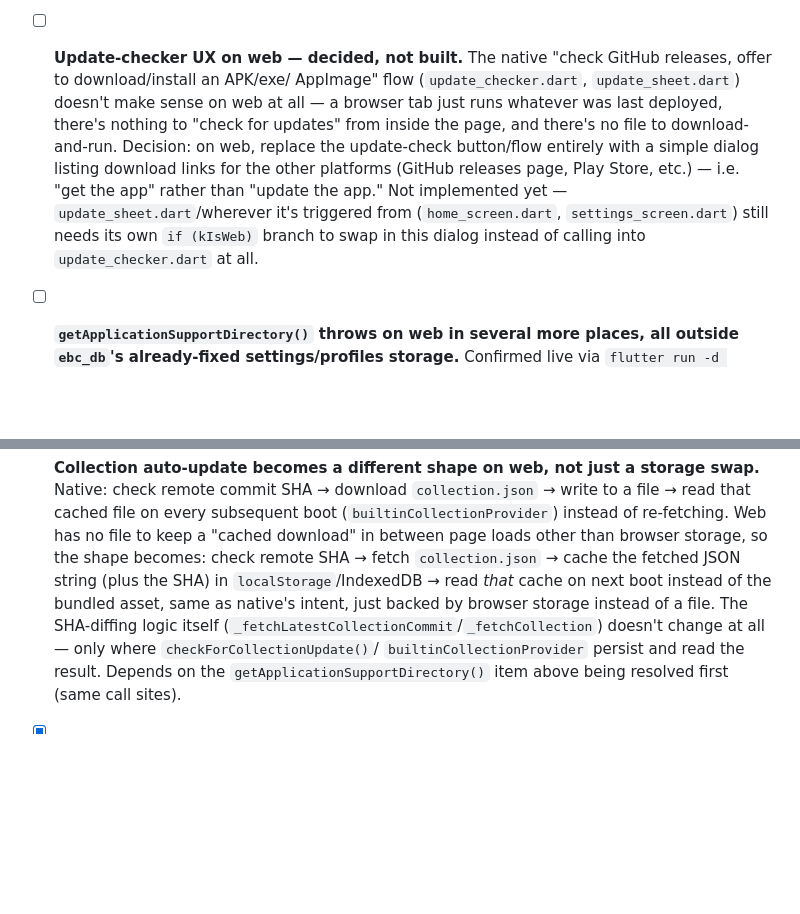
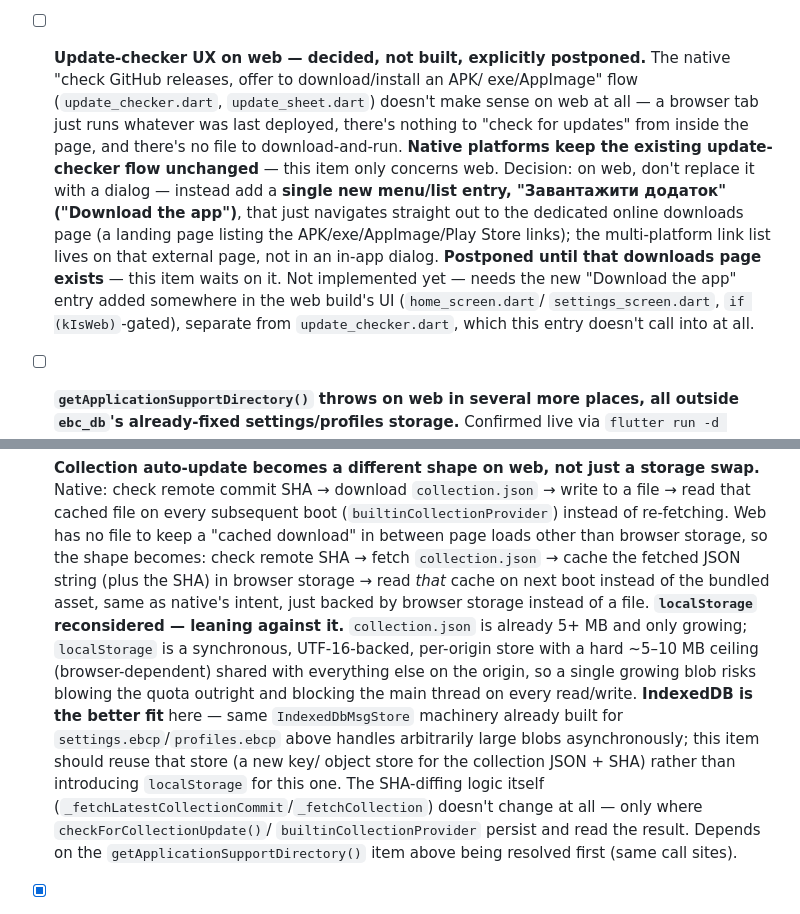
Before and after one commit to o-murphy/ebalistyka, a Markdown page: docs/backlogs/9.FIELD_CONSTRAINTS_UX_WEB.md, 2 parts joined by grey strips. Rendered like a GitHub page; blank space fills up the shorter version.

Commit message:
chore: backlog: a decision was made on open questions

```diff
--- a/docs/backlogs/9.FIELD_CONSTRAINTS_UX_WEB.md
+++ b/docs/backlogs/9.FIELD_CONSTRAINTS_UX_WEB.md
@@ -885,19 +885,24 @@ spike above didn't do this part:**
       browser (open db → upgradeneeded → get/put) — no Chrome available
       in the environment this was built in; only compile-time correctness
       is confirmed so far.
-- [ ] **Update-checker UX on web — decided, not built.** The native
-      "check GitHub releases, offer to download/install an APK/exe/
-      AppImage" flow (`update_checker.dart`, `update_sheet.dart`) doesn't
-      make sense on web at all — a browser tab just runs whatever was
-      last deployed, there's nothing to "check for updates" from inside
-      the page, and there's no file to download-and-run. Decision: on web,
-      replace the update-check button/flow entirely with a simple dialog
-      listing download links for the other platforms (GitHub releases
-      page, Play Store, etc.) — i.e. "get the app" rather than "update the
-      app." Not implemented yet — `update_sheet.dart`/wherever it's
-      triggered from (`home_screen.dart`, `settings_screen.dart`) still
-      needs its own `if (kIsWeb)` branch to swap in this dialog instead of
-      calling into `update_checker.dart` at all.
+- [ ] **Update-checker UX on web — decided, not built, explicitly postponed.**
+      The native "check GitHub releases, offer to download/install an APK/
+      exe/AppImage" flow (`update_checker.dart`, `update_sheet.dart`)
+      doesn't make sense on web at all — a browser tab just runs whatever
+      was last deployed, there's nothing to "check for updates" from
+      inside the page, and there's no file to download-and-run. **Native
+      platforms keep the existing update-checker flow unchanged** — this
+      item only concerns web. Decision: on web, don't replace it with a
+      dialog — instead add a **single new menu/list entry, "Завантажити
+      додаток" ("Download the app")**, that just navigates straight out to
+      the dedicated online downloads page (a landing page listing the
+      APK/exe/AppImage/Play Store links); the multi-platform link list
+      lives on that external page, not in an in-app dialog. **Postponed
+      until that downloads page exists** — this item waits on it. Not
+      implemented yet — needs the new "Download the app" entry added
+      somewhere in the web build's UI (`home_screen.dart`/
+      `settings_screen.dart`, `if (kIsWeb)`-gated), separate from
+      `update_checker.dart`, which this entry doesn't call into at all.
 - [ ] **`getApplicationSupportDirectory()` throws on web in several more
       places, all outside `ebc_db`'s already-fixed settings/profiles
       storage.** Confirmed live via `flutter run -d chrome`:
@@ -934,10 +939,20 @@ spike above didn't do this part:**
       re-fetching. Web has no file to keep a "cached download" in
       between page loads other than browser storage, so the shape
       becomes: check remote SHA → fetch `collection.json` → cache the
-      fetched JSON string (plus the SHA) in `localStorage`/IndexedDB →
-      read *that* cache on next boot instead of the bundled asset, same
-      as native's intent, just backed by browser storage instead of a
-      file. The SHA-diffing logic itself
+      fetched JSON string (plus the SHA) in browser storage → read *that*
+      cache on next boot instead of the bundled asset, same as native's
+      intent, just backed by browser storage instead of a file.
+      **`localStorage` reconsidered — leaning against it.** `collection.json`
+      is already 5+ MB and only growing; `localStorage` is a synchronous,
+      UTF-16-backed, per-origin store with a hard ~5–10 MB ceiling
+      (browser-dependent) shared with everything else on the origin, so a
+      single growing blob risks blowing the quota outright and blocking
+      the main thread on every read/write. **IndexedDB is the better fit**
+      here — same `IndexedDbMsgStore` machinery already built for
+      `settings.ebcp`/`profiles.ebcp` above handles arbitrarily large
+      blobs asynchronously; this item should reuse that store (a new key/
+      object store for the collection JSON + SHA) rather than introducing
+      `localStorage` for this one. The SHA-diffing logic itself
       (`_fetchLatestCollectionCommit`/`_fetchCollection`) doesn't change
       at all — only where `checkForCollectionUpdate()`/
       `builtinCollectionProvider` persist and read the result. Depends on
```
